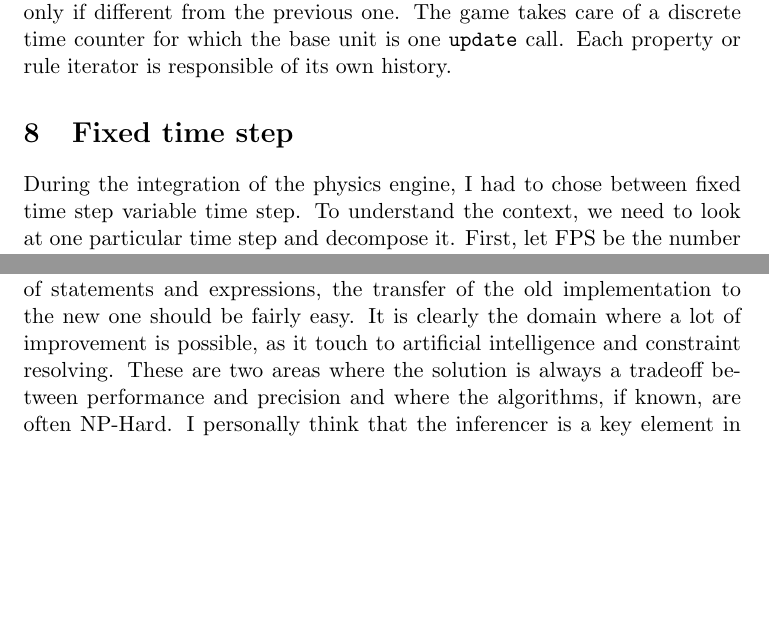
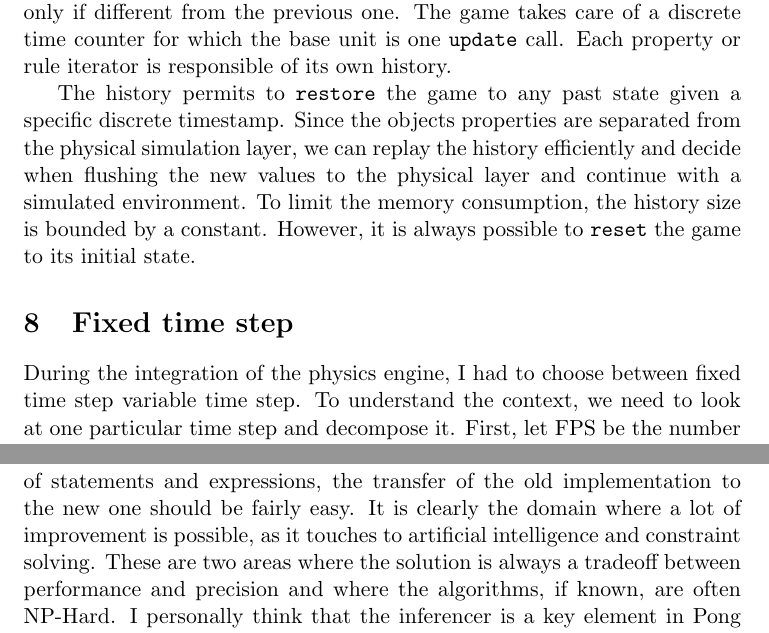
Before and after one commit to epfl-lara/pongdesigner, a LaTeX document (reports/theoretical_report.tex): two parts of pages 4 and 6 of 7, joined at a grey line, cut so that both start at the same text, the shorter picture padded with empty space. Compiled offline with pdfLaTeX.

Commit message:
reports.

```diff
--- a/reports/theoretical_report.tex
+++ b/reports/theoretical_report.tex
@@ -130,8 +130,10 @@ The architecture of JBox2D is based on the physical body. Each of them can have
 \section{Time management}
 The time management is an important feature of Pong Designer. It permits to navigate through the past in order to select events and generate new rules. In the previous sections, we have seen multiple kinds of states: The objects properties, the rules, the asynchronous events. All these states must be part of the simulation history. At each time step end, the current state is stored only if different from the previous one. The game takes care of a discrete time counter for which the base unit is one \texttt{update} call. Each property or rule iterator is responsible of its own history.
 
+The history permits to \texttt{restore} the game to any past state given a specific discrete timestamp. Since the objects properties are separated from the physical simulation layer, we can replay the history efficiently and decide when flushing the new values to the physical layer and continue with a simulated environment. To limit the memory consumption, the history size is bounded by a constant. However, it is always possible to  \texttt{reset} the game to its initial state.
+
 \section{Fixed time step}
-During the integration of the physics engine, I had to chose between fixed time step variable time step. To understand the context, we need to look at one particular time step and decompose it. First, let FPS be the number of frames rendered per second and UPS be the number of times per second the word is updated, including the JBox2D step. Figure \ref{fig:variableTimeStep} shows the two phases \texttt{update} and \texttt{render}.
+During the integration of the physics engine, I had to choose between fixed time step variable time step. To understand the context, we need to look at one particular time step and decompose it. First, let FPS be the number of frames rendered per second and UPS be the number of times per second the word is updated, including the JBox2D step. Figure \ref{fig:variableTimeStep} shows the two phases \texttt{update} and \texttt{render}.
 
 \begin{figure*}[h]
 \centering
@@ -161,7 +163,7 @@ This technique ensure a constant UPS but not a constant FPS. Indeed, if the upda
 \end{figure*}
 
 \section{Future work}
-In this report, we go through some essential program bricks. The glue between them is a key process before programming the user interface and adding some logic. It has been partially coded, the API is ready to handle user inputs: new rules, time management, new objects and categories are all available. However, the rule inference, which is a major game engine logic, is still missing. The rule inference is the process to generate new rule from the difference between initial and final states. With the new ASTs of statements and expressions, the transfer of the old implementation to the new one should be fairly easy. It is clearly the domain where a lot of improvement is possible, as it touch to artificial intelligence and constraint resolving. These are two areas where the solution is always a tradeoff between performance and precision and where the algorithms, if known, are often NP-Hard. I personally think that the inferencer is a key element in Pong Designer, perhaps with its user interface and the ability to go back in time.
+In this report, we go through some essential program bricks. The glue between them is a key process before programming the user interface and adding some logic. It has been partially coded, the API is ready to handle user inputs: new rules, time management, new objects and categories are all available. However, the rule inference, which is a major game engine logic, is still missing. The rule inference is the process to generate new rule from the difference between initial and final states. With the new ASTs of statements and expressions, the transfer of the old implementation to the new one should be fairly easy. It is clearly the domain where a lot of improvement is possible, as it touches to artificial intelligence and constraint solving. These are two areas where the solution is always a tradeoff between performance and precision and where the algorithms, if known, are often NP-Hard. I personally think that the inferencer is a key element in Pong Designer, perhaps with its user interface and the ability to go back in time.
 
 The second step would be to implement the user interface. The API is given but all the graphical elements and the logic must be coded. Again, the old interface can be reused with only small modifications. The only new functionality to take care of is the categories management. In particular, the game engine has to decide whether a rule should apply to the specific object on which the demonstration has been done, or on its whole category.
 
```
Also changed, not shown: reports/technical_report.tex (+9 -0 lines).
